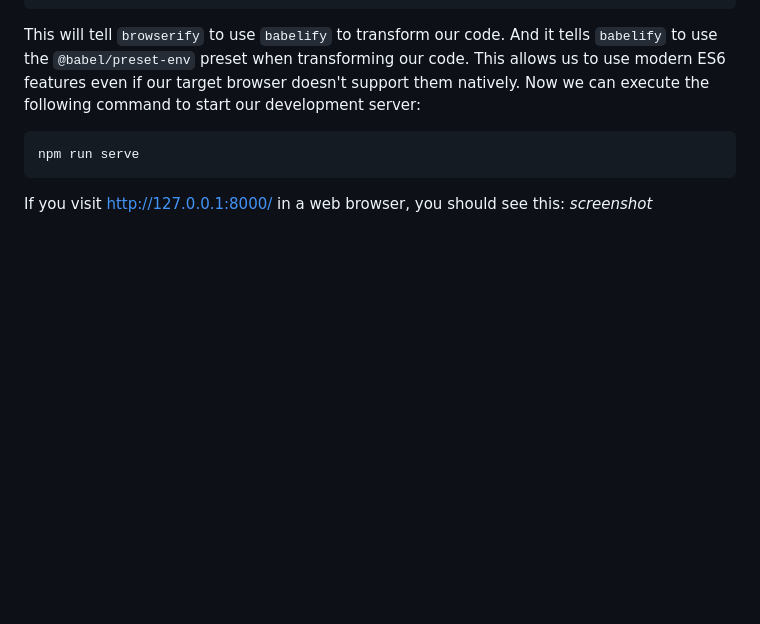
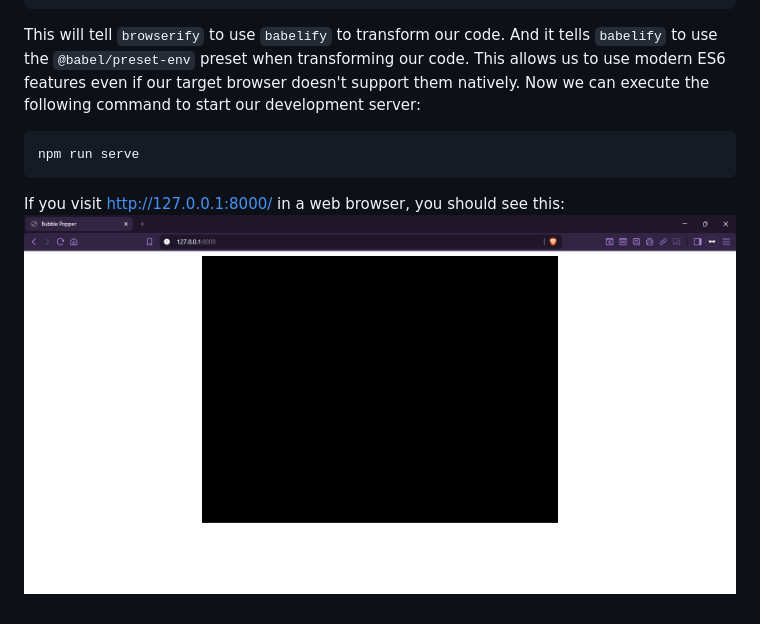
Before and after one commit to DylanCheetah/bubble-popper, a Markdown page: lessons/02-project_setup.md, the part around the change. GitHub-like rendering; blank space fills up the shorter version.

Commit message:
Add screenshots to lesson 2 tutorial text.

````diff
--- a/lessons/02-project_setup.md
+++ b/lessons/02-project_setup.md
@@ -88,4 +88,4 @@ npm run serve
 ```
 
 If you visit http://127.0.0.1:8000/ in a web browser, you should see this:
-*screenshot*
+![homepage](https://github.com/DylanCheetah/bubble-popper/blob/main/lessons/screenshots/01-homepage.png?raw=true)
````
